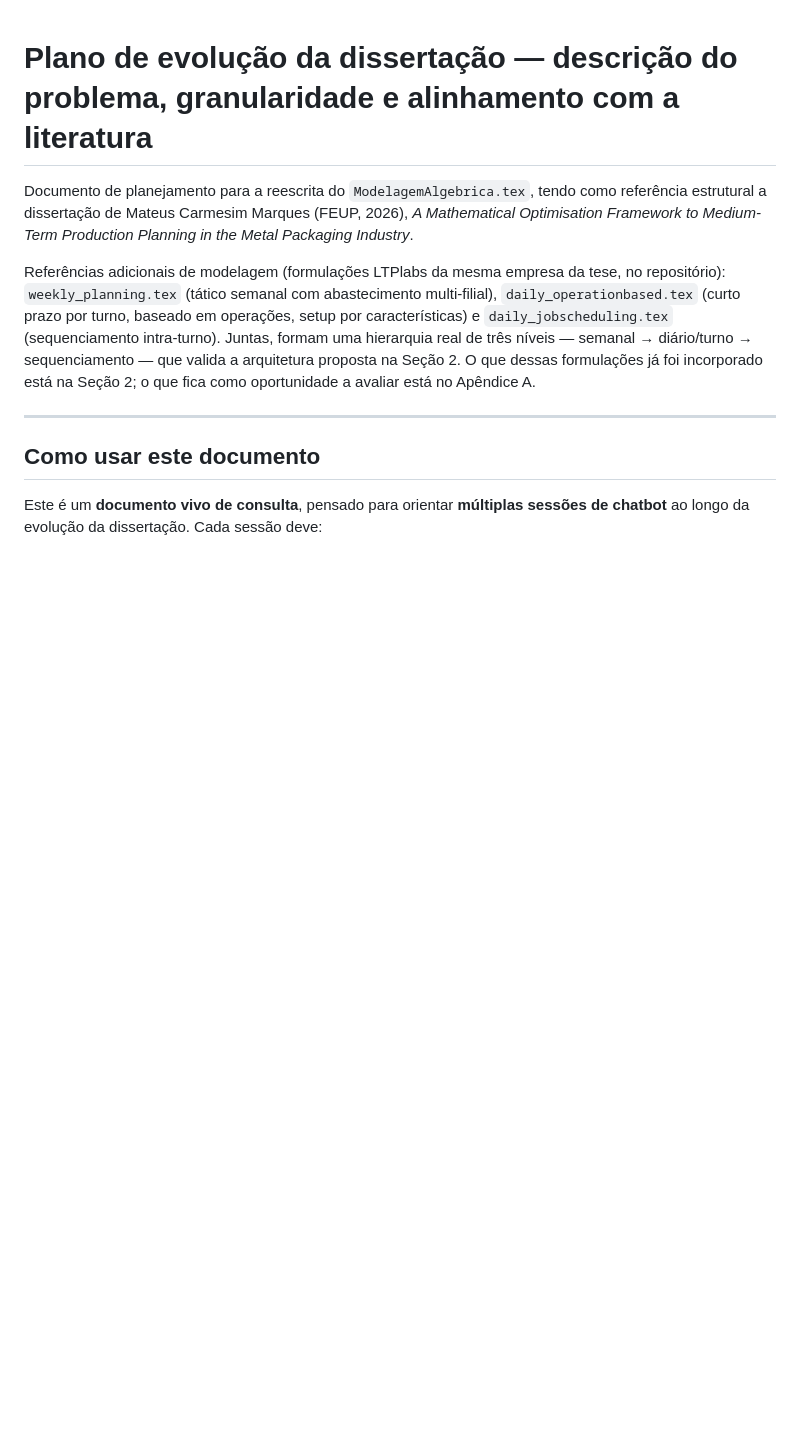
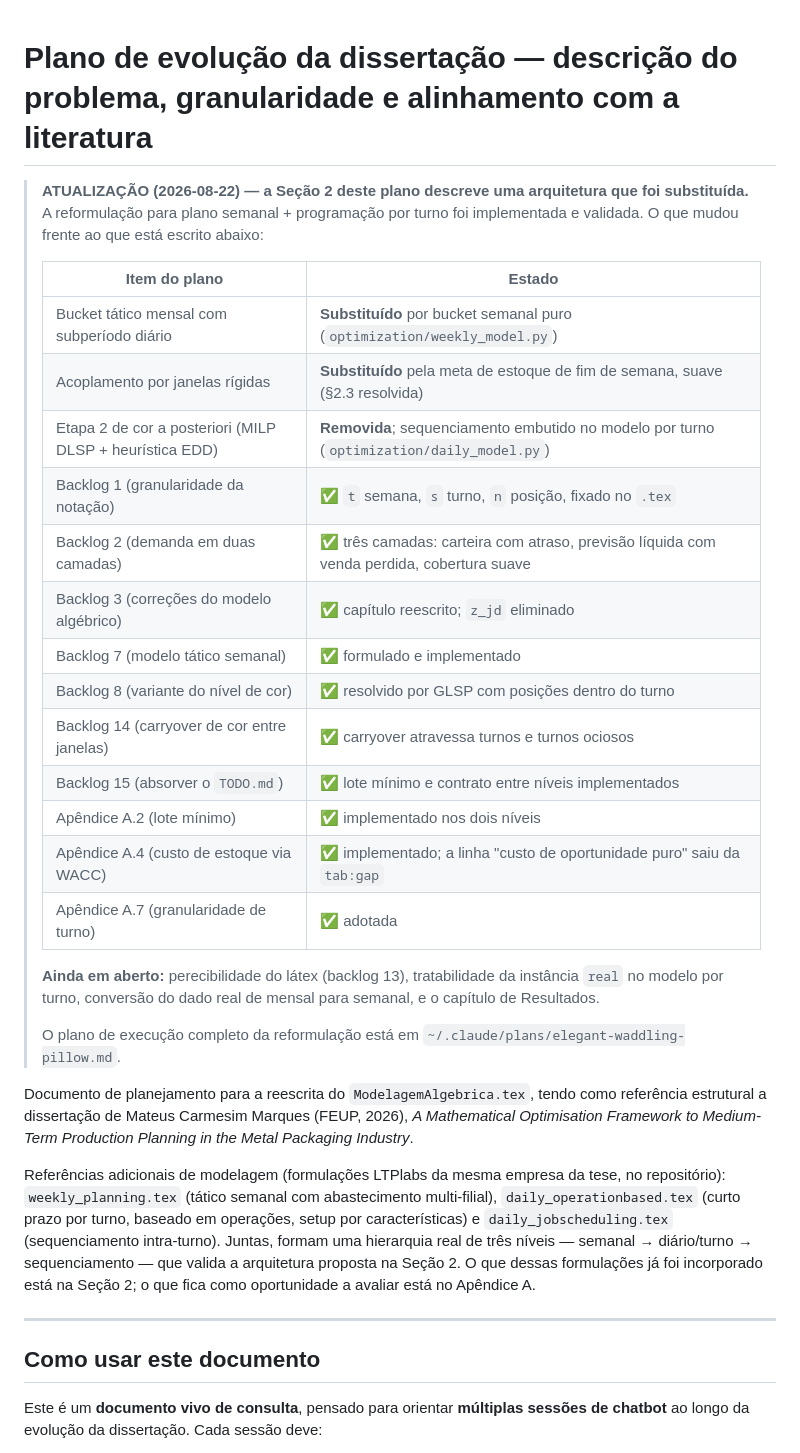
Before and after one commit to FelipePCapalbo/Riberball-LotSizingScheduling, a Markdown page: ufscar/PLANO_DISSERTACAO.md, the part around the change. GitHub-like rendering; blank space fills up the shorter version.

Commit message:
record the reformulation in the dissertation plan

```diff
--- a/ufscar/PLANO_DISSERTACAO.md
+++ b/ufscar/PLANO_DISSERTACAO.md
@@ -1,4 +1,29 @@
 # Plano de evolução da dissertação — descrição do problema, granularidade e alinhamento com a literatura
+
+> **ATUALIZAÇÃO (2026-08-22) — a Seção 2 deste plano descreve uma arquitetura que foi substituída.**
+> A reformulação para plano semanal + programação por turno foi implementada e validada. O que
+> mudou frente ao que está escrito abaixo:
+>
+> | Item do plano | Estado |
+> |---|---|
+> | Bucket tático mensal com subperíodo diário | **Substituído** por bucket semanal puro (`optimization/weekly_model.py`) |
+> | Acoplamento por janelas rígidas | **Substituído** pela meta de estoque de fim de semana, suave (§2.3 resolvida) |
+> | Etapa 2 de cor a posteriori (MILP DLSP + heurística EDD) | **Removida**; sequenciamento embutido no modelo por turno (`optimization/daily_model.py`) |
+> | Backlog 1 (granularidade da notação) | ✅ `t` semana, `s` turno, `n` posição, fixado no `.tex` |
+> | Backlog 2 (demanda em duas camadas) | ✅ três camadas: carteira com atraso, previsão líquida com venda perdida, cobertura suave |
+> | Backlog 3 (correções do modelo algébrico) | ✅ capítulo reescrito; `z_jd` eliminado |
+> | Backlog 7 (modelo tático semanal) | ✅ formulado e implementado |
+> | Backlog 8 (variante do nível de cor) | ✅ resolvido por GLSP com posições dentro do turno |
+> | Backlog 14 (carryover de cor entre janelas) | ✅ carryover atravessa turnos e turnos ociosos |
+> | Backlog 15 (absorver o `TODO.md`) | ✅ lote mínimo e contrato entre níveis implementados |
+> | Apêndice A.2 (lote mínimo) | ✅ implementado nos dois níveis |
+> | Apêndice A.4 (custo de estoque via WACC) | ✅ implementado; a linha "custo de oportunidade puro" saiu da `tab:gap` |
+> | Apêndice A.7 (granularidade de turno) | ✅ adotada |
+>
+> **Ainda em aberto:** perecibilidade do látex (backlog 13), tratabilidade da instância `real` no
+> modelo por turno, conversão do dado real de mensal para semanal, e o capítulo de Resultados.
+>
+> O plano de execução completo da reformulação está em `~/.claude/plans/elegant-waddling-pillow.md`.
 
 Documento de planejamento para a reescrita do `ModelagemAlgebrica.tex`, tendo como referência estrutural a dissertação de Mateus Carmesim Marques (FEUP, 2026), *A Mathematical Optimisation Framework to Medium-Term Production Planning in the Metal Packaging Industry*.
 
```
